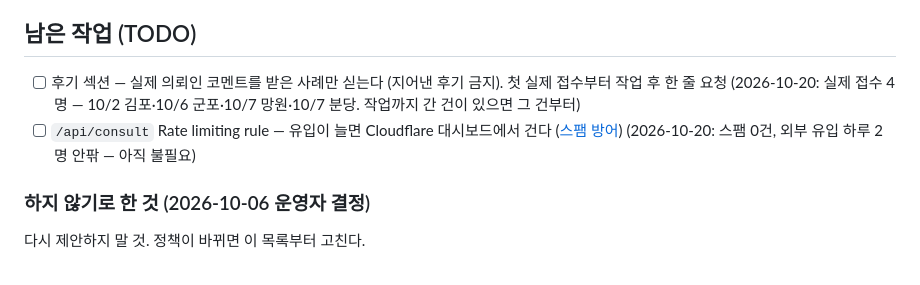
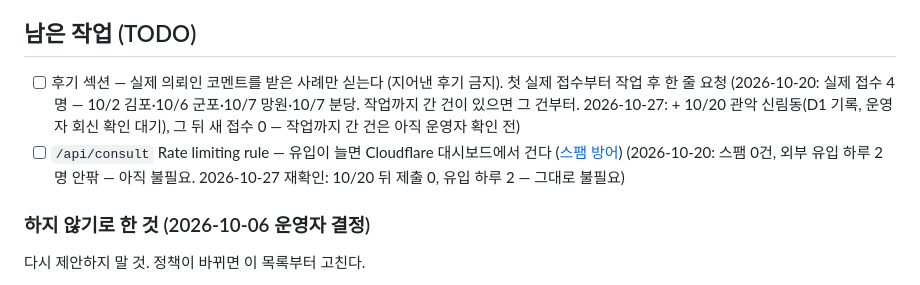
Before and after one commit to ltw-freedom/yupumjeongri.xyz, a Markdown page: README.md, the part around the change. Drawn GitHub-style.

```diff
--- a/README.md
+++ b/README.md
@@ -252,9 +252,10 @@ npm run build && npx wrangler deploy
 ## 남은 작업 (TODO)
 
 - [ ] 후기 섹션 — 실제 의뢰인 코멘트를 받은 사례만 싣는다 (지어낸 후기 금지). 첫 실제 접수부터 작업 후 한 줄 요청
-  (2026-10-20: 실제 접수 4명 — 10/2 김포·10/6 군포·10/7 망원·10/7 분당. 작업까지 간 건이 있으면 그 건부터)
+  (2026-10-20: 실제 접수 4명 — 10/2 김포·10/6 군포·10/7 망원·10/7 분당. 작업까지 간 건이 있으면 그 건부터.
+  2026-10-27: + 10/20 관악 신림동(D1 기록, 운영자 회신 확인 대기), 그 뒤 새 접수 0 — 작업까지 간 건은 아직 운영자 확인 전)
 - [ ] `/api/consult` Rate limiting rule — 유입이 늘면 Cloudflare 대시보드에서 건다 ([스팸 방어](#스팸-방어))
-  (2026-10-20: 스팸 0건, 외부 유입 하루 2명 안팎 — 아직 불필요)
+  (2026-10-20: 스팸 0건, 외부 유입 하루 2명 안팎 — 아직 불필요. 2026-10-27 재확인: 10/20 뒤 제출 0, 유입 하루 2 — 그대로 불필요)
 
 ### 하지 않기로 한 것 (2026-10-06 운영자 결정)
 
```
Also changed, not shown: docs/seo-naver.md (+16 -0 lines).
